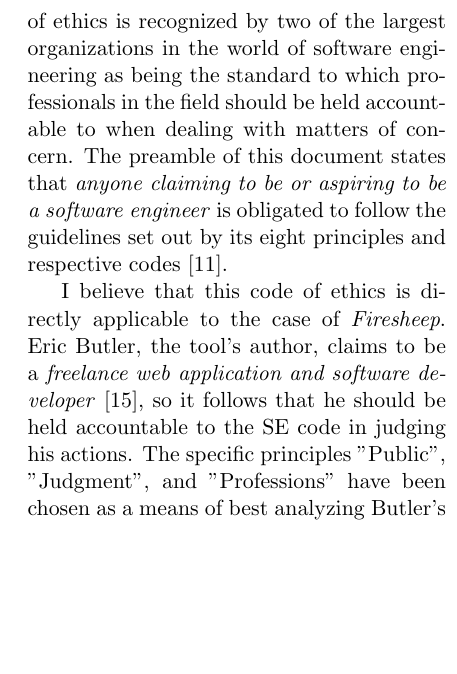
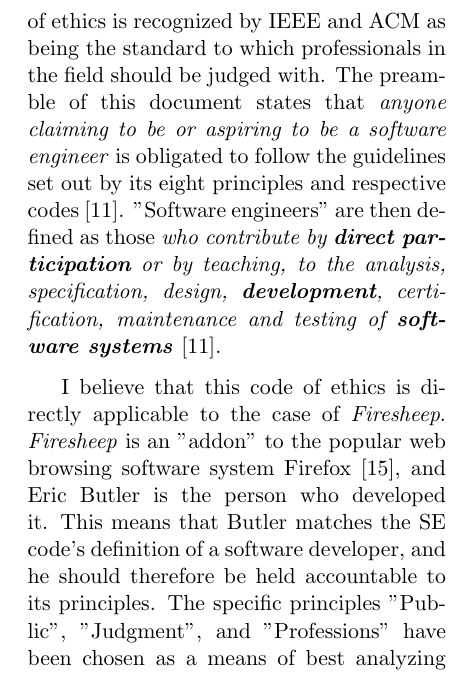
Before and after one commit to mportiz08/cpe300-termpaper, a LaTeX paper (termpaper.tex): part of one column of page 7 of 17, cut so that both start at the same text, the shorter picture padded with empty space. Compiled offline with pdfLaTeX.

Commit message:
changed section dealing with application of se code

```diff
--- a/termpaper.tex
+++ b/termpaper.tex
@@ -117,9 +117,9 @@
 
 \section{Analysis}
 \subsection{The SE Code}
-This paper will focus on using the ACM and IEEE-CS approved \emph{Software Engineering Code of Ethics and Professional Practice} \cite{se_code} to determine the ethical nature of \emph{Firesheep}'s release to the public. This code of ethics is recognized by two of the largest organizations in the world of software engineering as being the standard to which professionals in the field should be held accountable to when dealing with matters of concern. The preamble of this document states that \emph{anyone claiming to be or aspiring to be a software engineer} is obligated to follow the guidelines set out by its eight principles and respective codes \cite{se_code}.
+This paper will focus on using the ACM and IEEE-CS approved \emph{Software Engineering Code of Ethics and Professional Practice} \cite{se_code} to determine the ethical nature of \emph{Firesheep}'s release to the public. This code of ethics is recognized by IEEE and ACM as being the standard to which professionals in the field should be judged with. The preamble of this document states that \emph{anyone claiming to be or aspiring to be a software engineer} is obligated to follow the guidelines set out by its eight principles and respective codes \cite{se_code}. "Software engineers" are then defined as those \emph{who contribute by \textbf{direct participation} or by teaching, to the analysis, specification, design, \textbf{development}, certification, maintenance and testing of \textbf{software systems}} \cite{se_code}.
 
-I believe that this code of ethics is directly applicable to the case of \emph{Firesheep}. Eric Butler, the tool's author, claims to be a \emph{freelance web application and software developer} \cite{codebutler_main}, so it follows that he should be held accountable to the SE code in judging his actions. The specific principles "Public", "Judgment", and "Professions" have been chosen as a means of best analyzing Butler's decision to release \emph{Firesheep}.
+I believe that this code of ethics is directly applicable to the case of \emph{Firesheep}. \emph{Firesheep} is an "addon" to the popular web browsing software system Firefox \cite{codebutler_main}, and Eric Butler is the person who developed it. This means that Butler matches the SE code's definition of a software developer, and he should therefore be held accountable to its principles. The specific principles "Public", "Judgment", and "Professions" have been chosen as a means of best analyzing Butler's decision to release \emph{Firesheep}.
 
 \subsection{Public Principle}
 The "Public Principle" of the SE code is the first code section in the document and deals with the relationship between software developers and the public to which they interface with in some way that uses their skills as a professional. It is essential in determining whether Butler's decision was ethical or not, as it relates directly to his target audience of \emph{Firesheep}.
```
